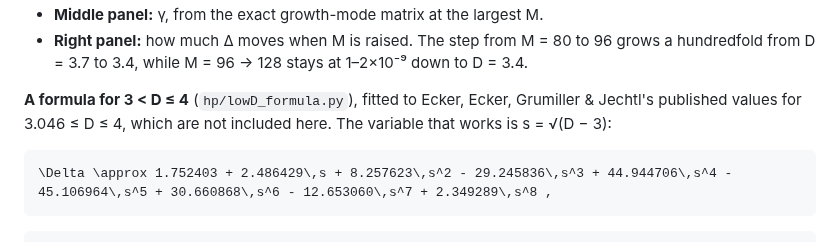
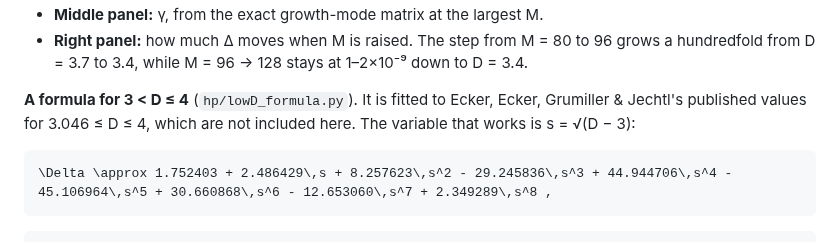
Before and after one commit to nmoinvaz/choptuik-large-d, a Markdown page: README.md, the part around one of its changes. Rendered like a GitHub page.

````diff
--- a/README.md
+++ b/README.md
@@ -354,8 +354,8 @@ hp/lowD_errors.svg and hp/lowD_sqrt.svg, is in [notes/LOW_D.md](notes/LOW_D.md),
 - **Right panel:** how much Δ moves when M is raised. The step from M = 80 to 96 grows a hundredfold from D = 3.7 to
   3.4, while M = 96 → 128 stays at 1–2×10⁻⁹ down to D = 3.4.
 
-**A formula for 3 < D ≤ 4** (`hp/lowD_formula.py`), fitted to Ecker, Ecker, Grumiller & Jechtl's published values for
-3.046 ≤ D ≤ 4, which are not included here. The variable that works is s = √(D − 3):
+**A formula for 3 < D ≤ 4** (`hp/lowD_formula.py`). It is fitted to Ecker, Ecker, Grumiller & Jechtl's published values
+for 3.046 ≤ D ≤ 4, which are not included here. The variable that works is s = √(D − 3):
 
 ```math
 \Delta \approx 1.752403 + 2.486429\,s + 8.257623\,s^2 - 29.245836\,s^3 + 44.944706\,s^4 - 45.106964\,s^5 + 30.660868\,s^6 - 12.653060\,s^7 + 2.349289\,s^8 ,
````
Also changed, not shown: other parts of README.md (+46 -34 lines).
